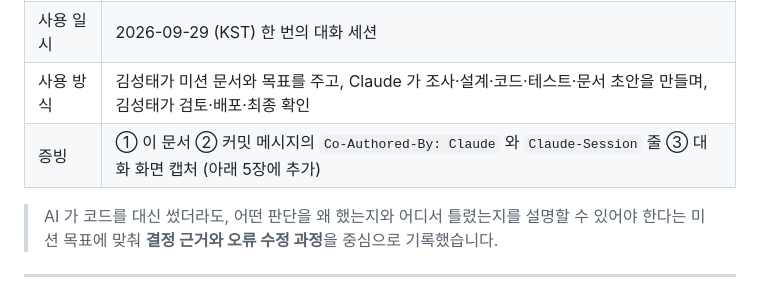
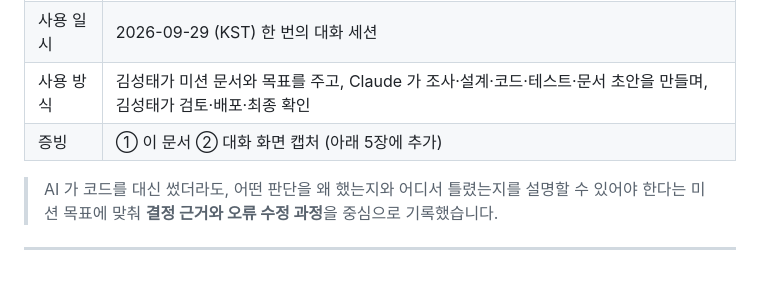
Before and after one commit to Sungtae10/codyssey-a1-3-ax-radar, a Markdown page: docs/04_ai-coding-log.md, the part around the change. GitHub-like rendering.

Commit message:
docs: AI 코딩 기록의 증빙 항목을 이 문서와 대화 캡처로 정리

```diff
--- a/docs/04_ai-coding-log.md
+++ b/docs/04_ai-coding-log.md
@@ -5,7 +5,7 @@
 | 사용 도구 | Claude (claude.ai, 모델 Claude Opus 5.5) · 파일 작성·터미널 실행이 가능한 작업 환경 |
 | 사용 일시 | 2026-09-29 (KST) 한 번의 대화 세션 |
 | 사용 방식 | 김성태가 미션 문서와 목표를 주고, Claude 가 조사·설계·코드·테스트·문서 초안을 만들며, 김성태가 검토·배포·최종 확인 |
-| 증빙 | ① 이 문서 ② 커밋 메시지의 `Co-Authored-By: Claude` 와 `Claude-Session` 줄 ③ 대화 화면 캡처 (아래 5장에 추가) |
+| 증빙 | ① 이 문서 ② 대화 화면 캡처 (아래 5장에 추가) |
 
 > AI 가 코드를 대신 썼더라도, 어떤 판단을 왜 했는지와 어디서 틀렸는지를 설명할 수 있어야 한다는 미션 목표에 맞춰 **결정 근거와 오류 수정 과정**을 중심으로 기록했습니다.
 
```
